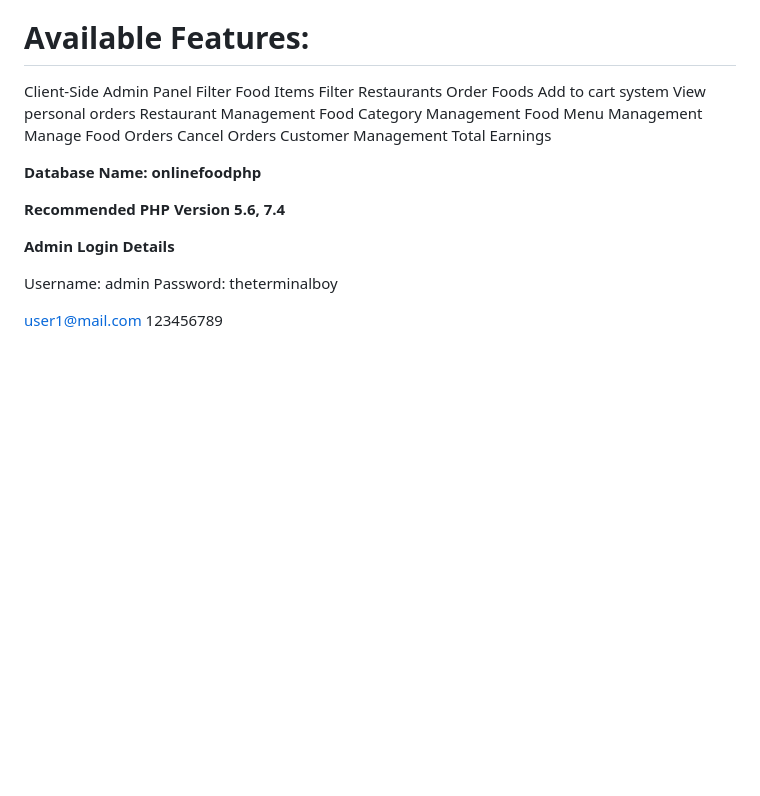
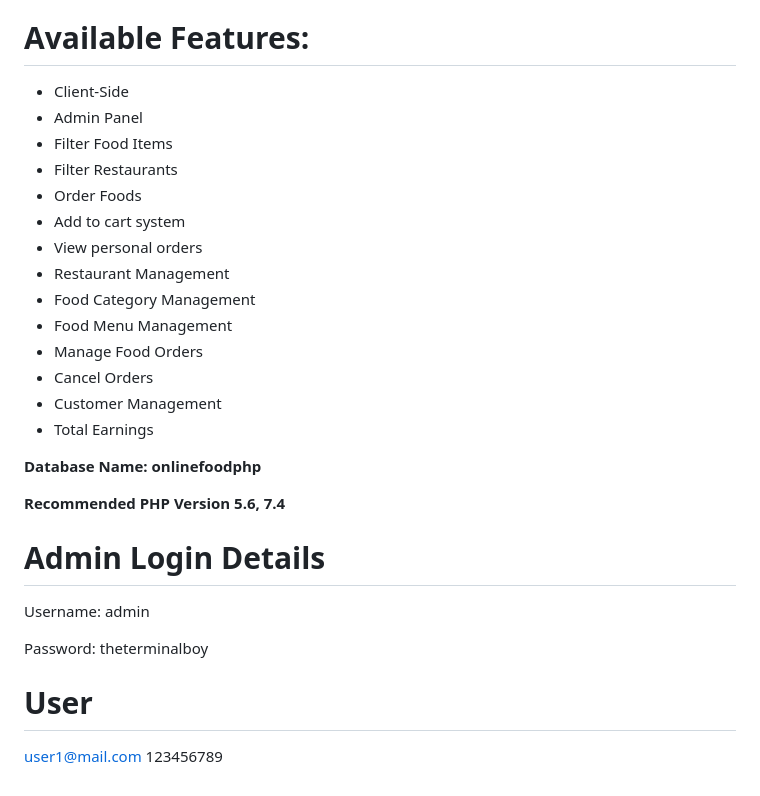
Before and after one commit to naemazam/Methuen-Online-Food-Ordering-System, a Markdown page: README.md, the part around the change. Rendered like a GitHub page; blank space fills up the shorter version.

```diff
--- a/README.md
+++ b/README.md
@@ -19,31 +19,36 @@ In addition to it, an admin can have an overview number of the existing total or
 
 
 # Available Features:
-Client-Side
-Admin Panel
-Filter Food Items
-Filter Restaurants
-Order Foods
-Add to cart system
-View personal orders
-Restaurant Management
-Food Category Management
-Food Menu Management
-Manage Food Orders
-Cancel Orders
-Customer Management
-Total Earnings
+- Client-Side
+- Admin Panel
+- Filter Food Items
+- Filter Restaurants
+- Order Foods
+- Add to cart system
+- View personal orders
+- Restaurant Management
+- Food Category Management
+- Food Menu Management
+- Manage Food Orders
+- Cancel Orders
+- Customer Management
+- Total Earnings
 
 
 
 **Database Name: onlinefoodphp**
 
+
 **Recommended PHP Version 5.6, 7.4**
 
-**Admin Login Details**
+
+# Admin Login Details
 
 Username: admin
+
 Password: theterminalboy
+
+# User
 
 user1@mail.com
 123456789
```
